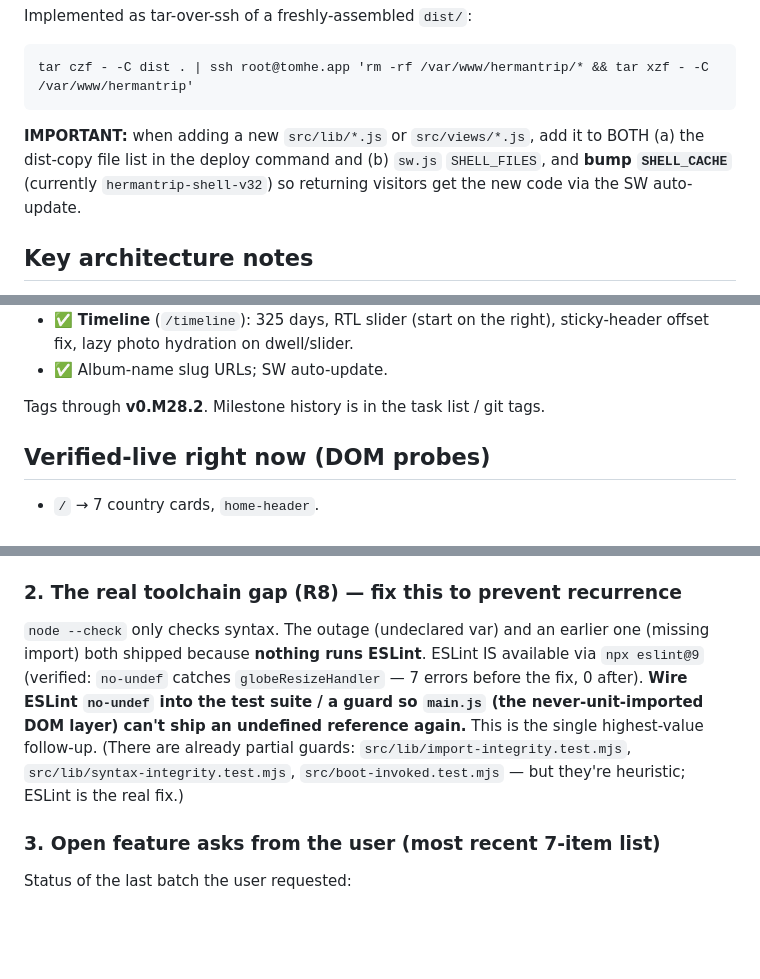
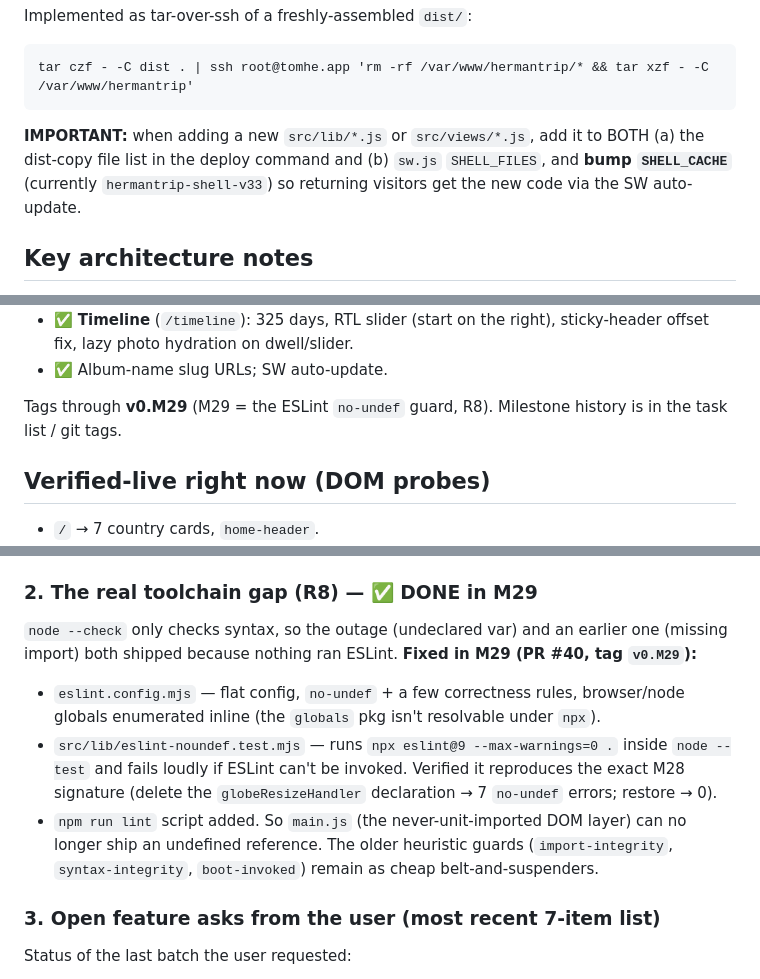
Before and after one commit to tomhea/hermantrip, a Markdown page: docs/HANDOFF.md, 3 parts joined by grey strips. Rendered like a GitHub page; blank space fills up the shorter version.

Commit message:
docs(HANDOFF): mark R8 (ESLint no-undef guard) done in M29; bump SW/tag refs
Co-Authored-By: Claude Opus 4.8 <noreply@anthropic.com>

````diff
--- a/docs/HANDOFF.md
+++ b/docs/HANDOFF.md
@@ -31,7 +31,7 @@ tar czf - -C dist . | ssh root@tomhe.app 'rm -rf /var/www/hermantrip/* && tar xz
 ```
 **IMPORTANT:** when adding a new `src/lib/*.js` or `src/views/*.js`, add it to
 BOTH (a) the dist-copy file list in the deploy command and (b) `sw.js`
-`SHELL_FILES`, and **bump `SHELL_CACHE`** (currently `hermantrip-shell-v32`)
+`SHELL_FILES`, and **bump `SHELL_CACHE`** (currently `hermantrip-shell-v33`)
 so returning visitors get the new code via the SW auto-update.
 
 ## Key architecture notes
@@ -70,7 +70,8 @@ so returning visitors get the new code via the SW auto-update.
   sticky-header offset fix, lazy photo hydration on dwell/slider.
 - ✅ Album-name slug URLs; SW auto-update.
 
-Tags through **v0.M28.2**. Milestone history is in the task list / git tags.
+Tags through **v0.M29** (M29 = the ESLint `no-undef` guard, R8). Milestone
+history is in the task list / git tags.
 
 ## Verified-live right now (DOM probes)
 
@@ -97,16 +98,21 @@ tracing (write step into `document.title`).
   the CR-ist finished / despite CHANGES_REQUESTED**. Don't do that. Wait for
   the CR-ist verdict; only `gh pr merge` on an explicit APPROVED.
 
-### 2. The real toolchain gap (R8) — fix this to prevent recurrence
-`node --check` only checks syntax. The outage (undeclared var) and an earlier
-one (missing import) both shipped because **nothing runs ESLint**. ESLint IS
-available via `npx eslint@9` (verified: `no-undef` catches `globeResizeHandler`
-— 7 errors before the fix, 0 after). **Wire ESLint `no-undef` into the test
-suite / a guard so `main.js` (the never-unit-imported DOM layer) can't ship an
-undefined reference again.** This is the single highest-value follow-up.
-(There are already partial guards: `src/lib/import-integrity.test.mjs`,
-`src/lib/syntax-integrity.test.mjs`, `src/boot-invoked.test.mjs` — but they're
-heuristic; ESLint is the real fix.)
+### 2. The real toolchain gap (R8) — ✅ DONE in M29
+`node --check` only checks syntax, so the outage (undeclared var) and an
+earlier one (missing import) both shipped because nothing ran ESLint. **Fixed
+in M29 (PR #40, tag `v0.M29`):**
+- `eslint.config.mjs` — flat config, `no-undef` + a few correctness rules,
+  browser/node globals enumerated inline (the `globals` pkg isn't resolvable
+  under `npx`).
+- `src/lib/eslint-noundef.test.mjs` — runs `npx eslint@9 --max-warnings=0 .`
+  inside `node --test` and fails loudly if ESLint can't be invoked. Verified
+  it reproduces the exact M28 signature (delete the `globeResizeHandler`
+  declaration → 7 `no-undef` errors; restore → 0).
+- `npm run lint` script added.
+So `main.js` (the never-unit-imported DOM layer) can no longer ship an
+undefined reference. The older heuristic guards (`import-integrity`,
+`syntax-integrity`, `boot-invoked`) remain as cheap belt-and-suspenders.
 
 ### 3. Open feature asks from the user (most recent 7-item list)
 Status of the last batch the user requested:
````
